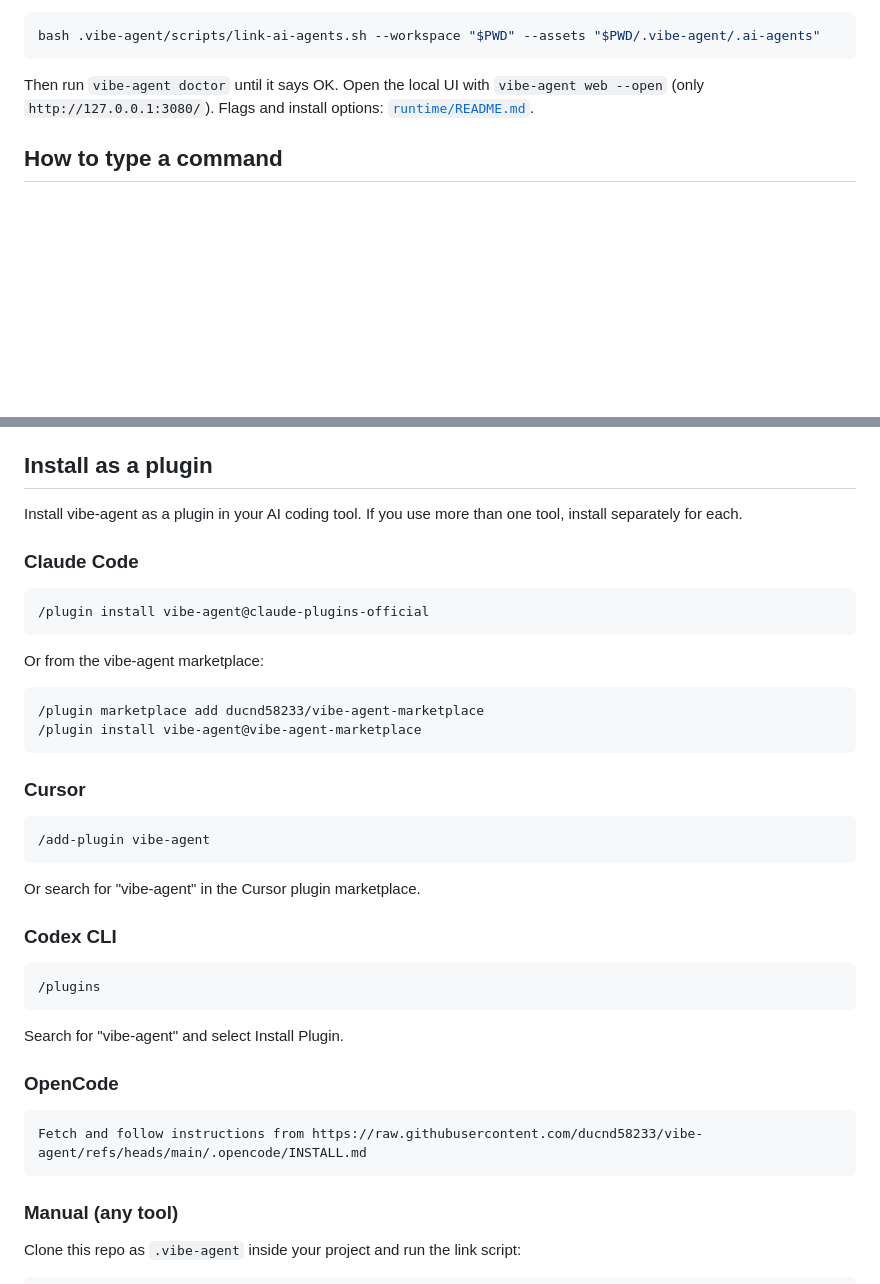
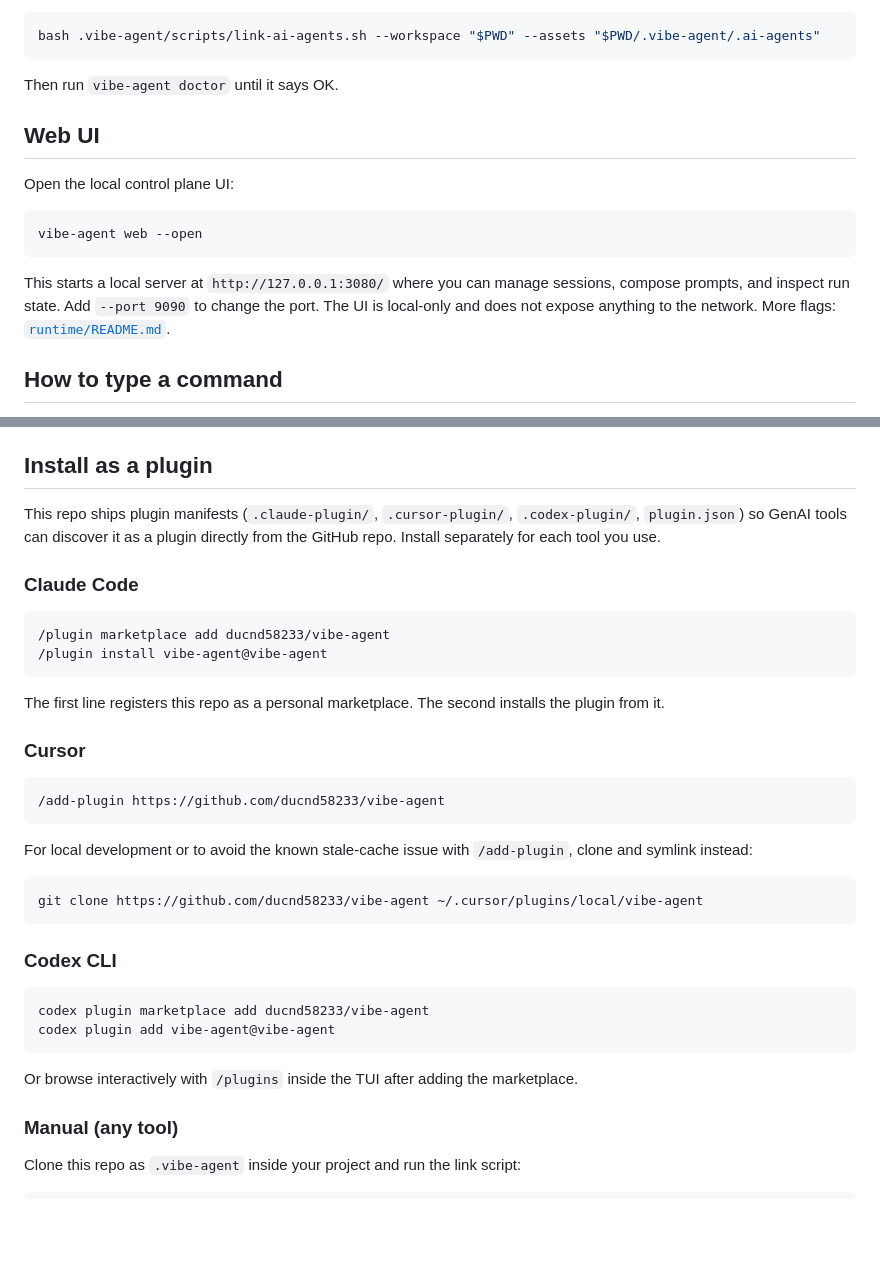
Before and after one commit to ducnd58233/vibe-agent, a Markdown page: README.md, 2 parts joined by grey strips. Drawn GitHub-style; blank space fills up the shorter version.

Commit message:
fix(docs): correct plugin install commands and add web UI section
Plugin install examples were fabricated (referencing nonexistent official
marketplaces). Replace with commands that work against this GitHub repo
as a personal marketplace for each host. Add a dedicated Web UI section
explaining vibe-agent web.

````diff
--- a/README.md
+++ b/README.md
@@ -17,7 +17,17 @@ In a **consumer** repo that keeps this kit at `.vibe-agent`:
 bash .vibe-agent/scripts/link-ai-agents.sh --workspace "$PWD" --assets "$PWD/.vibe-agent/.ai-agents"
 ```
 
-Then run `vibe-agent doctor` until it says OK. Open the local UI with `vibe-agent web --open` (only `http://127.0.0.1:3080/`). Flags and install options: [`runtime/README.md`](runtime/README.md).
+Then run `vibe-agent doctor` until it says OK.
+
+## Web UI
+
+Open the local control plane UI:
+
+```bash
+vibe-agent web --open
+```
+
+This starts a local server at `http://127.0.0.1:3080/` where you can manage sessions, compose prompts, and inspect run state. Add `--port 9090` to change the port. The UI is local-only and does not expose anything to the network. More flags: [`runtime/README.md`](runtime/README.md).
 
 ## How to type a command
 
@@ -70,42 +80,37 @@ It will not merge to `main` unless you say so. Rules: [`.ai-agents/commands/goal
 
 ## Install as a plugin
 
-Install vibe-agent as a plugin in your AI coding tool. If you use more than one tool, install separately for each.
+This repo ships plugin manifests (`.claude-plugin/`, `.cursor-plugin/`, `.codex-plugin/`, `plugin.json`) so GenAI tools can discover it as a plugin directly from the GitHub repo. Install separately for each tool you use.
 
 ### Claude Code
 
-```
-/plugin install vibe-agent@claude-plugins-official
+```bash
+/plugin marketplace add ducnd58233/vibe-agent
+/plugin install vibe-agent@vibe-agent
 ```
 
-Or from the vibe-agent marketplace:
-
-```
-/plugin marketplace add ducnd58233/vibe-agent-marketplace
-/plugin install vibe-agent@vibe-agent-marketplace
-```
+The first line registers this repo as a personal marketplace. The second installs the plugin from it.
 
 ### Cursor
 
 ```
-/add-plugin vibe-agent
+/add-plugin https://github.com/ducnd58233/vibe-agent
 ```
 
-Or search for "vibe-agent" in the Cursor plugin marketplace.
+For local development or to avoid the known stale-cache issue with `/add-plugin`, clone and symlink instead:
+
+```bash
+git clone https://github.com/ducnd58233/vibe-agent ~/.cursor/plugins/local/vibe-agent
+```
 
 ### Codex CLI
 
-```
-/plugins
+```bash
+codex plugin marketplace add ducnd58233/vibe-agent
+codex plugin add vibe-agent@vibe-agent
 ```
 
-Search for "vibe-agent" and select Install Plugin.
-
-### OpenCode
-
-```
-Fetch and follow instructions from https://raw.githubusercontent.com/ducnd58233/vibe-agent/refs/heads/main/.opencode/INSTALL.md
-```
+Or browse interactively with `/plugins` inside the TUI after adding the marketplace.
 
 ### Manual (any tool)
 
````
